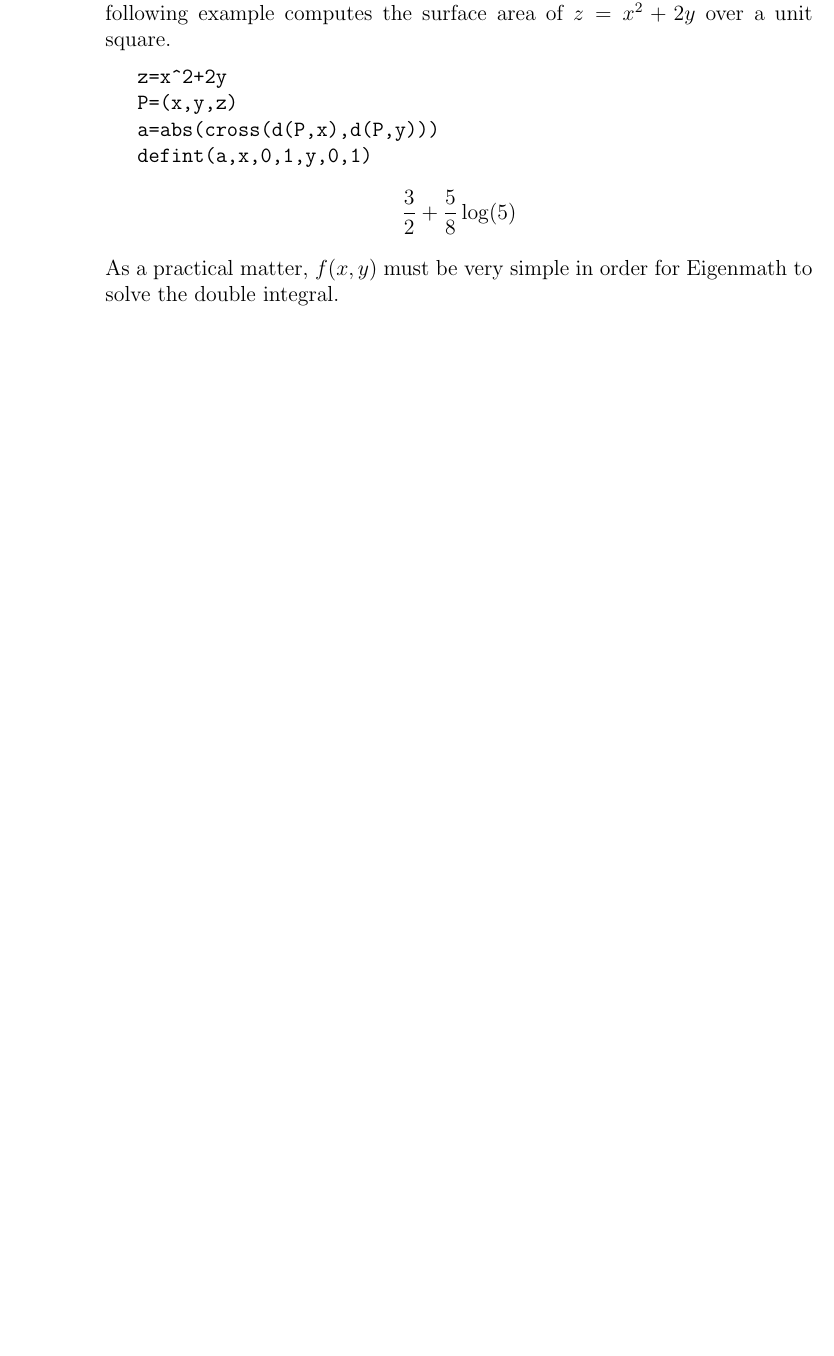
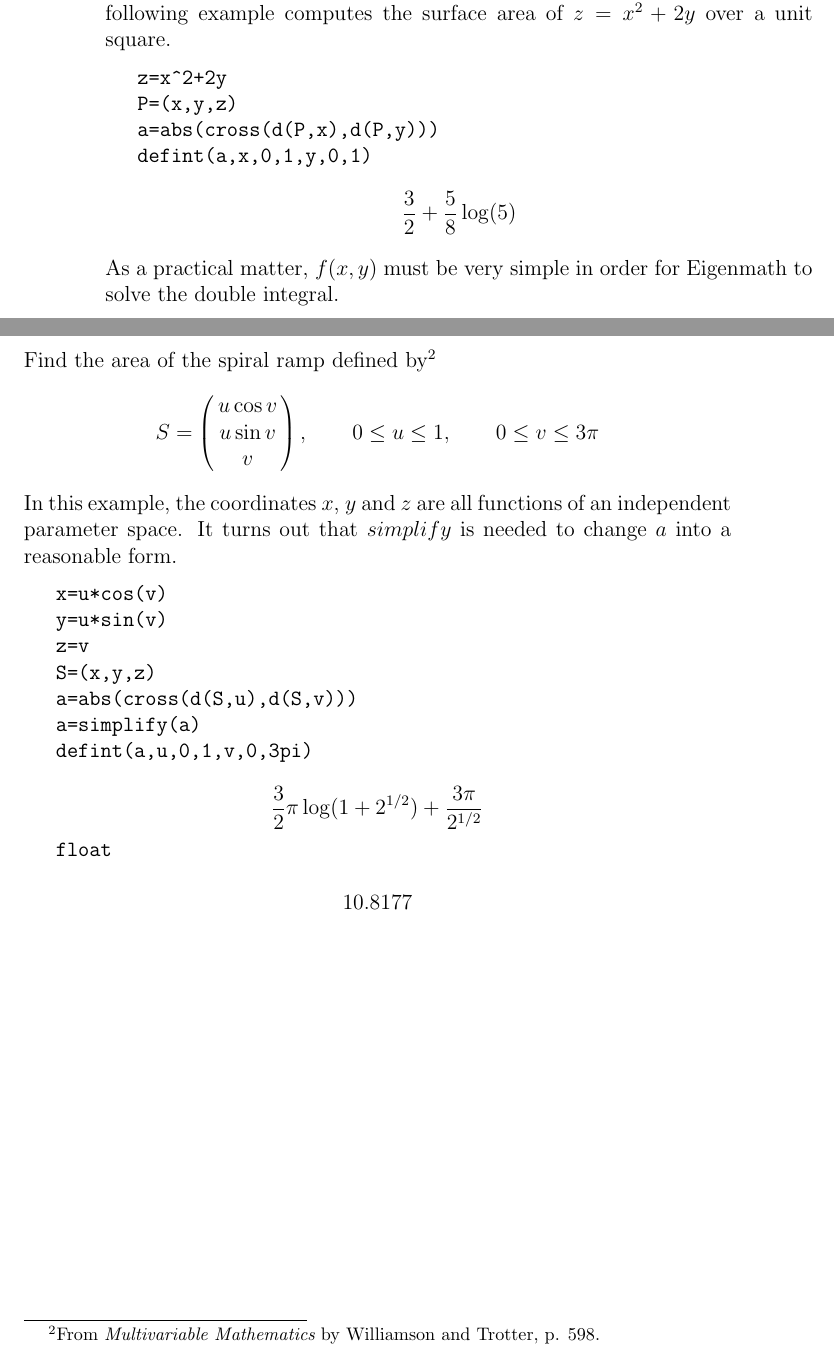
Before and after one commit to zhouxs1023/eigenmath-old, a LaTeX thesis (man.tex, which reads surface-area.tex): part of page 26 of 46 before the commit and two parts of pages 26 and 27 of 48 after it, the two joined at a grey line, cut so that both start at the same text, the shorter picture padded with empty space. Compiled offline with pdfLaTeX.

Commit message:
*** empty log message ***

```diff
--- a/surface-area.tex
+++ b/surface-area.tex
@@ -44,3 +43,34 @@ $${3\over2}+{5\over8}\log(5)$$
 \noindent
 As a practical matter, $f(x,y)$ must be very simple in order
 for Eigenmath to solve the double integral.
+
+\newpage
+
+\noindent
+Find the area of the spiral ramp defined by\footnote{
+From {\it Multivariable Mathematics} by Williamson and Trotter, p. 598.}
+$$S=\left(\matrix{u\cos v\cr u\sin v\cr v}\right),\qquad 0\le u\le1,\qquad 0\le v\le3\pi$$
+In this example, the coordinates $x$, $y$ and $z$ are all
+functions of an independent parameter space.
+It turns out that $simplify$ is needed to change $a$ into a reasonable form.
+
+\medskip
+\verb$x=u*cos(v)$
+
+\verb$y=u*sin(v)$
+
+\verb$z=v$
+
+\verb$S=(x,y,z)$
+
+\verb$a=abs(cross(d(S,u),d(S,v)))$
+
+\verb$a=simplify(a)$
+
+\verb$defint(a,u,0,1,v,0,3pi)$
+
+$${3\over2}\pi\log(1+2^{1/2})+{3\pi\over2^{1/2}}$$
+
+\verb$float$
+
+$$10.8177$$
```
Also changed, not shown: surface-area.tex (7 more changed lines).
